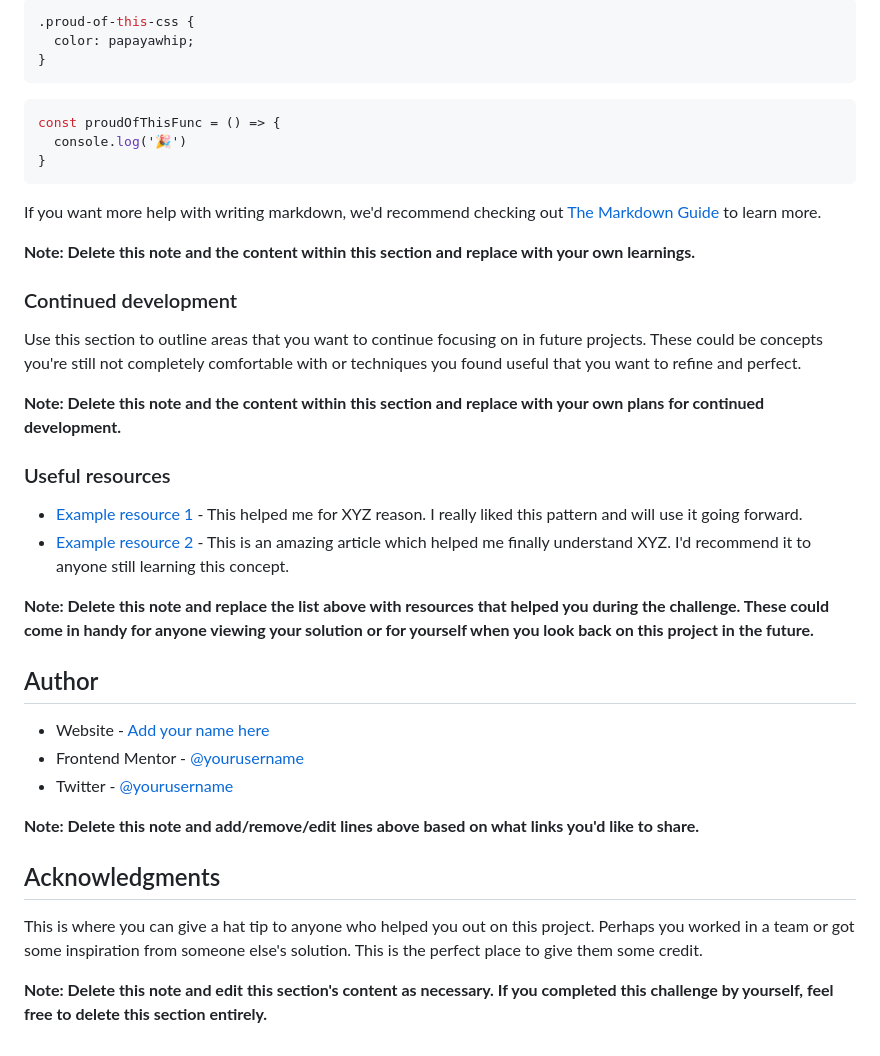
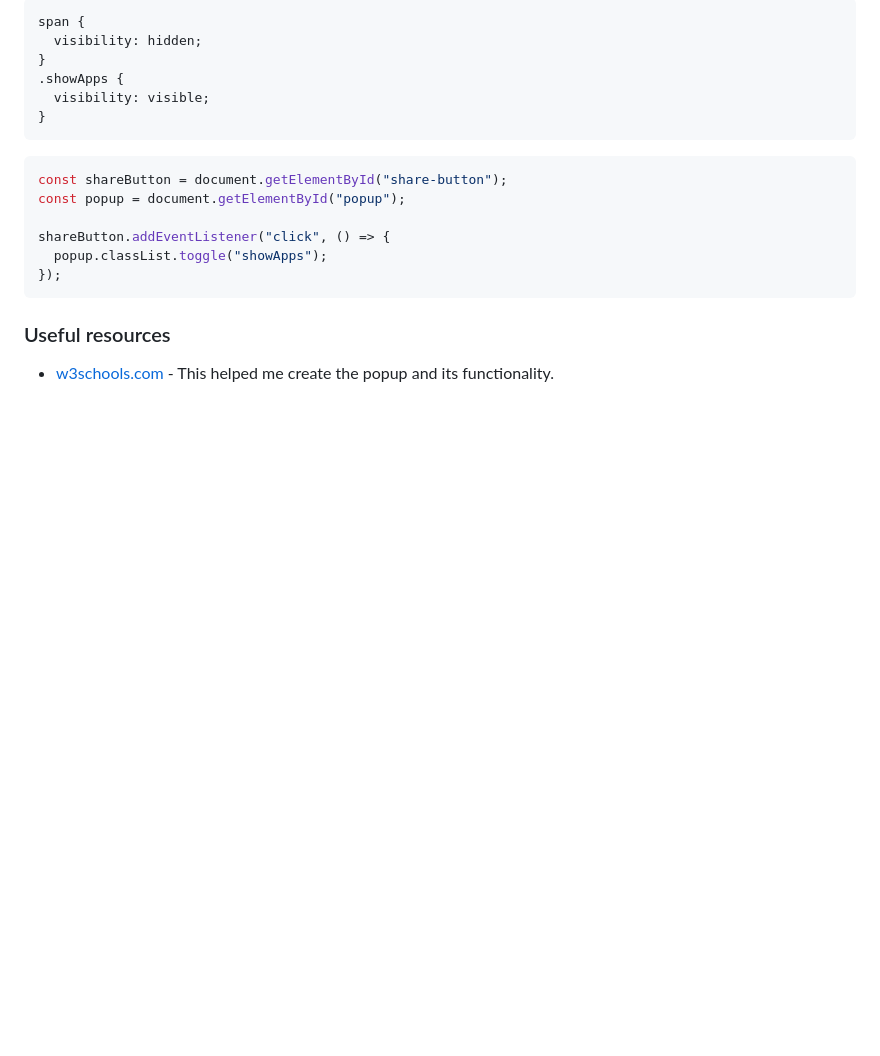
Before and after one commit to pearlanyanwu/article-preview, a Markdown page: README.md, the part around the change printed below. Drawn GitHub-style; blank space fills up the shorter version.

````diff
--- a/README.md
+++ b/README.md
@@ -70,42 +54,21 @@ To see how you can add code snippets, see below:
 ```
 ```css
-.proud-of-this-css {
-  color: papayawhip;
+span {
+  visibility: hidden;
+}
+.showApps {
+  visibility: visible;
 }
 ```
 ```js
-const proudOfThisFunc = () => {
-  console.log('🎉')
-}
+const shareButton = document.getElementById("share-button");
+const popup = document.getElementById("popup");
+
+shareButton.addEventListener("click", () => {
+  popup.classList.toggle("showApps");
+});
 ```
-
-If you want more help with writing markdown, we'd recommend checking out [The Markdown Guide](https://www.markdownguide.org/) to learn more.
-
-**Note: Delete this note and the content within this section and replace with your own learnings.**
-
-### Continued development
-
-Use this section to outline areas that you want to continue focusing on in future projects. These could be concepts you're still not completely comfortable with or techniques you found useful that you want to refine and perfect.
-
-**Note: Delete this note and the content within this section and replace with your own plans for continued development.**
 
 ### Useful resources
 
-- [Example resource 1](https://www.example.com) - This helped me for XYZ reason. I really liked this pattern and will use it going forward.
-- [Example resource 2](https://www.example.com) - This is an amazing article which helped me finally understand XYZ. I'd recommend it to anyone still learning this concept.
-
-**Note: Delete this note and replace the list above with resources that helped you during the challenge. These could come in handy for anyone viewing your solution or for yourself when you look back on this project in the future.**
-
-## Author
-
-- Website - [Add your name here](https://www.your-site.com)
-- Frontend Mentor - [@yourusername](https://www.frontendmentor.io/profile/yourusername)
-- Twitter - [@yourusername](https://www.twitter.com/yourusername)
-
-**Note: Delete this note and add/remove/edit lines above based on what links you'd like to share.**
-
-## Acknowledgments
-
-This is where you can give a hat tip to anyone who helped you out on this project. Perhaps you worked in a team or got some inspiration from someone else's solution. This is the perfect place to give them some credit.
-
-**Note: Delete this note and edit this section's content as necessary. If you completed this challenge by yourself, feel free to delete this section entirely.**
+- [w3schools.com](https://www.w3schools.com/howto/howto_js_popup.asp) - This helped me create the popup and its functionality.
````
Also changed, not shown: other parts of README.md (+14 -30 lines), article_preview-1.PNG (added), article_preview.PNG (added), image-1.png (added), image.png (added), 2 other files.
